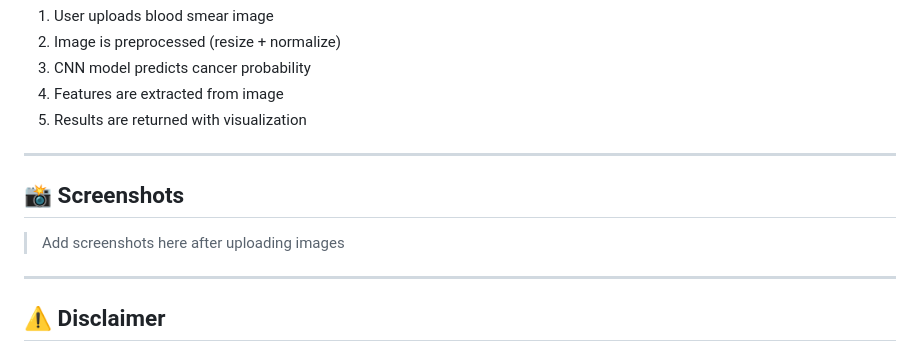
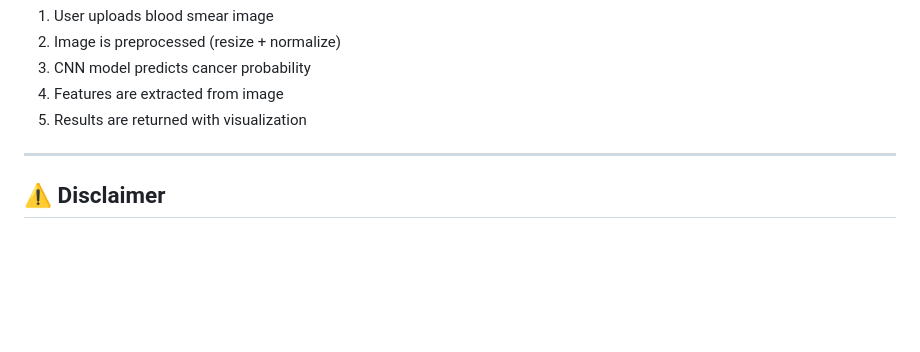
Before and after one commit to alphacodingat/blood-cancer-detection, a Markdown page: README.md, the part around the change. Rendered like a GitHub page; blank space fills up the shorter version.

```diff
--- a/README.md
+++ b/README.md
@@ -136,12 +136,6 @@ Upload an image for prediction.
 
 ---
 
-## 📸 Screenshots
-
-> Add screenshots here after uploading images
-
----
-
 ## ⚠️ Disclaimer
 
 * This system is **NOT a clinical diagnostic tool**
```
